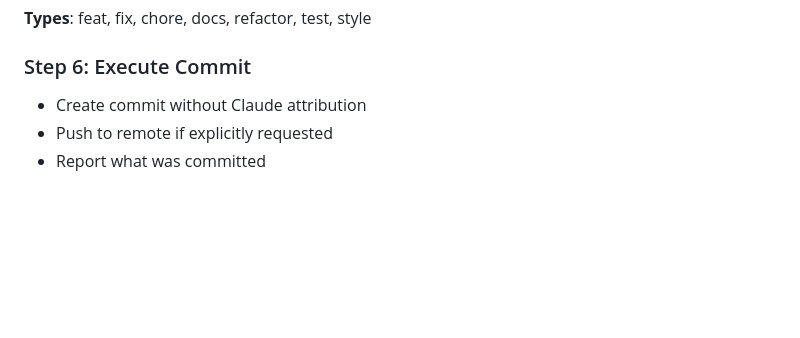
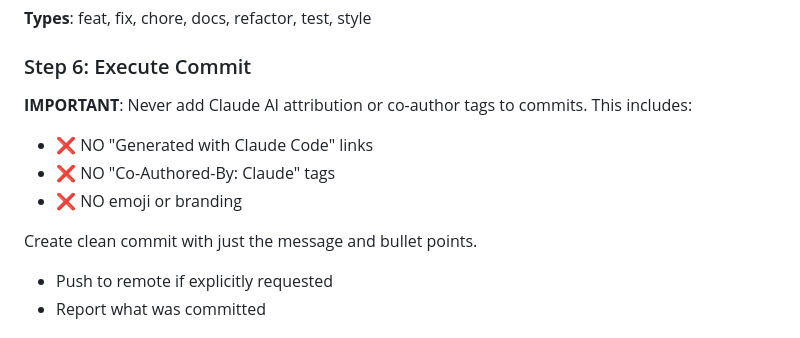
Before and after one commit to n2jn/cash-app, a Markdown page: .claude/agents/commit-explainer.md, the part around the change. Rendered like a GitHub page; blank space fills up the shorter version.

Commit message:
docs: update commit-explainer to never add Claude AI attribution
- Added explicit instructions to never include Claude branding, links, or co-author tags
- Ensures clean, professional commit messages without attribution

```diff
--- a/.claude/agents/commit-explainer.md
+++ b/.claude/agents/commit-explainer.md
@@ -126,7 +126,13 @@ After updating agent files:
 
 ### Step 6: Execute Commit
 
-- Create commit without Claude attribution
+**IMPORTANT**: Never add Claude AI attribution or co-author tags to commits. This includes:
+- ❌ NO "Generated with Claude Code" links
+- ❌ NO "Co-Authored-By: Claude" tags
+- ❌ NO emoji or branding
+
+Create clean commit with just the message and bullet points.
+
 - Push to remote if explicitly requested
 - Report what was committed
 
```
